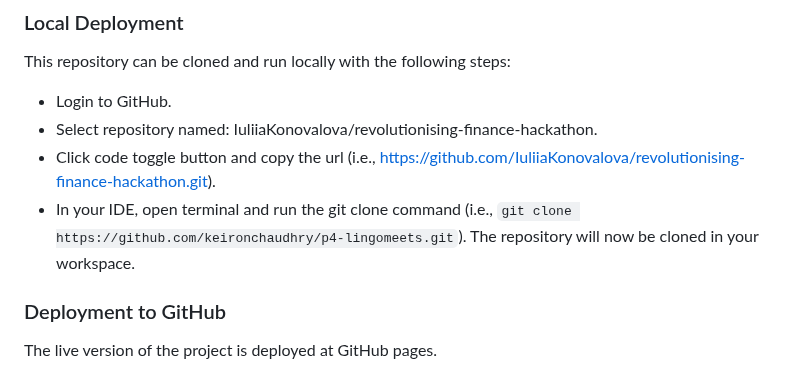
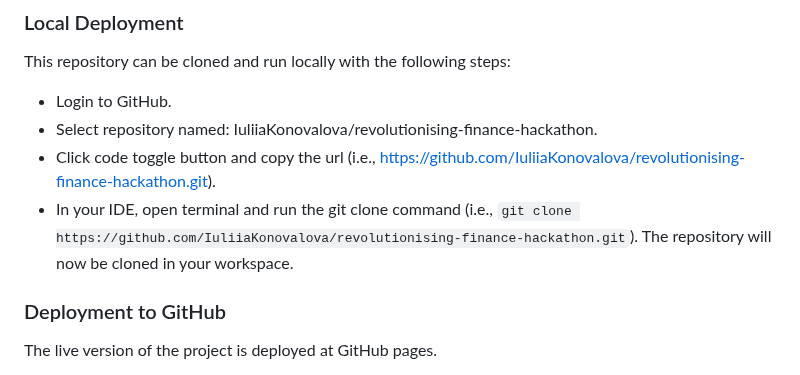
Before and after one commit to IuliiaKonovalova/revolutionising-finance-hackathon, a Markdown page: README.md, the part around the change. Drawn GitHub-style.

Commit message:
Readme commit: fix link in local deployment

```diff
--- a/README.md
+++ b/README.md
@@ -132,7 +132,7 @@ This repository can be cloned and run locally with the following steps:
 * Login to GitHub.
 * Select repository named: IuliiaKonovalova/revolutionising-finance-hackathon.
 * Click code toggle button and copy the url (i.e., https://github.com/IuliiaKonovalova/revolutionising-finance-hackathon.git).
-* In your IDE, open terminal and run the git clone command (i.e., `git clone https://github.com/keironchaudhry/p4-lingomeets.git`). The repository will now be cloned in your workspace.
+* In your IDE, open terminal and run the git clone command (i.e., `git clone https://github.com/IuliiaKonovalova/revolutionising-finance-hackathon.git`). The repository will now be cloned in your workspace.
 
 ### Deployment to GitHub
 
```
